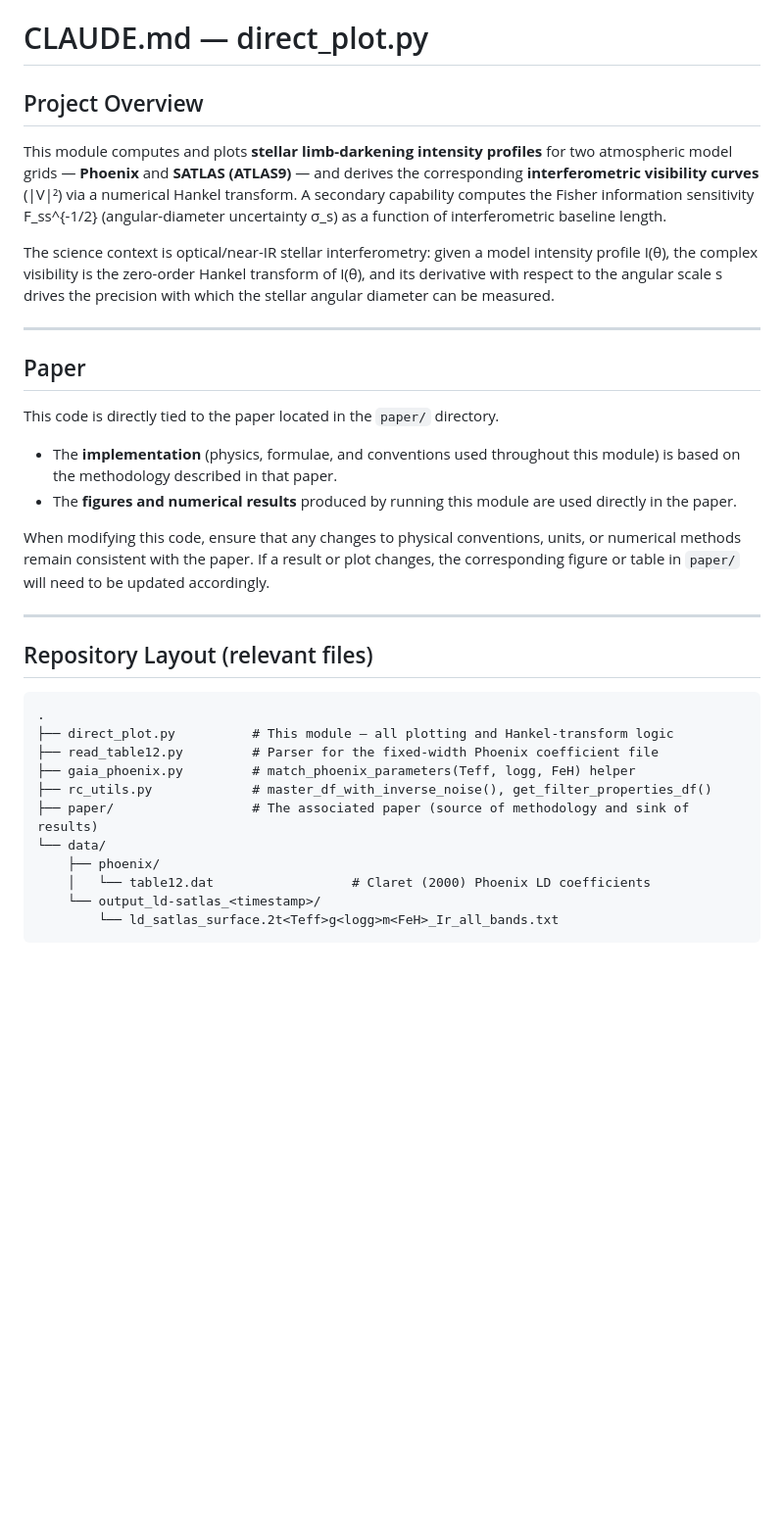
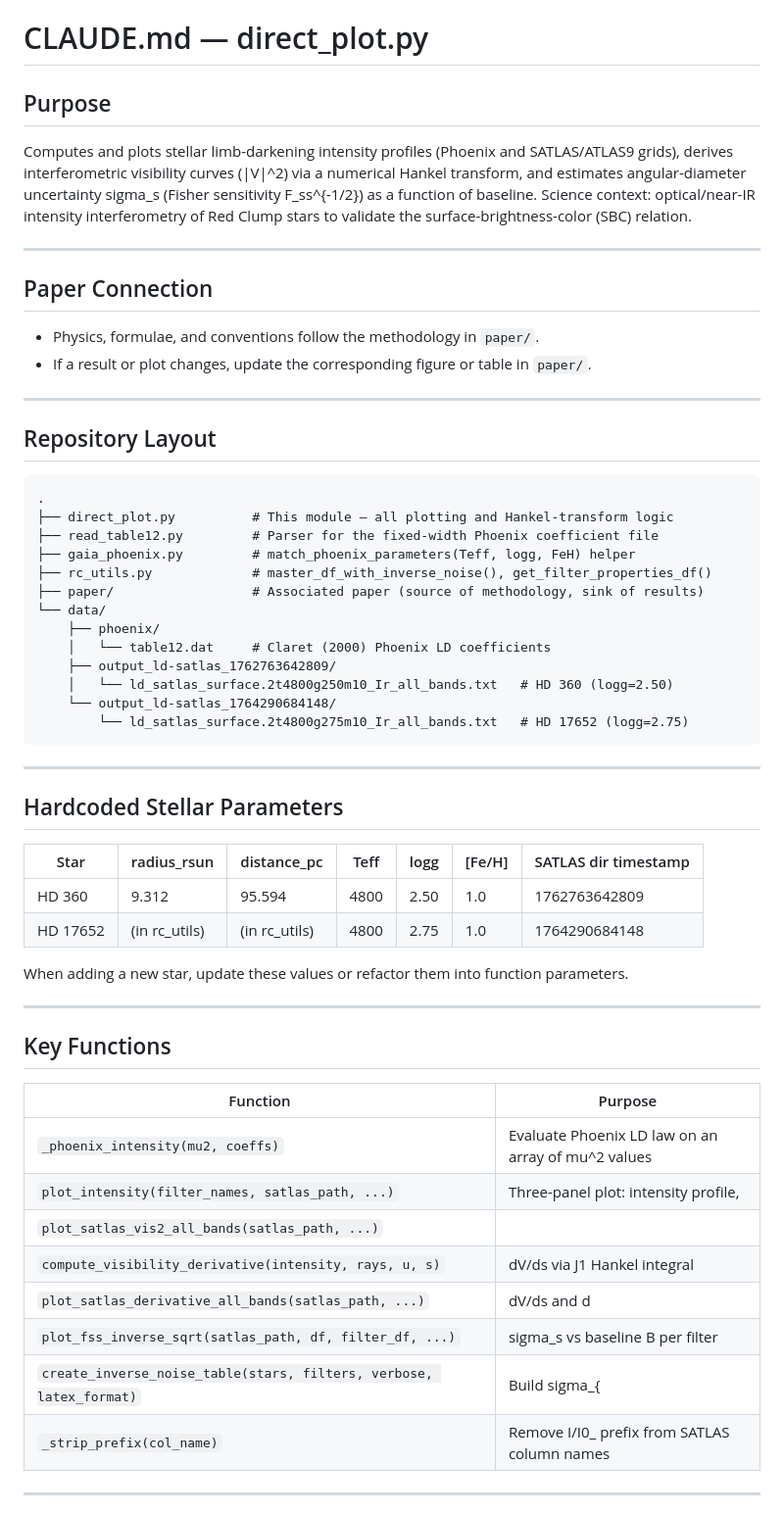
Before and after one commit to AlexGKim/RedClump, a Markdown page: CLAUDE.md, the part around one of its changes. Shown at 98% size. Drawn GitHub-style; blank space fills up the shorter version.

````diff
--- a/CLAUDE.md
+++ b/CLAUDE.md
@@ -1,38 +1,23 @@
 # CLAUDE.md — direct_plot.py
 
-## Project Overview
+## Purpose
 
-This module computes and plots **stellar limb-darkening intensity profiles** for
-two atmospheric model grids — **Phoenix** and **SATLAS (ATLAS9)** — and derives
-the corresponding **interferometric visibility curves** (|V|²) via a numerical
-Hankel transform. A secondary capability computes the Fisher information
-sensitivity F_ss^{-1/2} (angular-diameter uncertainty σ_s) as a function of
-interferometric baseline length.
-
-The science context is optical/near-IR stellar interferometry: given a model
-intensity profile I(θ), the complex visibility is the zero-order Hankel
-transform of I(θ), and its derivative with respect to the angular scale s drives
-the precision with which the stellar angular diameter can be measured.
+Computes and plots stellar limb-darkening intensity profiles (Phoenix and SATLAS/ATLAS9
+grids), derives interferometric visibility curves (|V|^2) via a numerical Hankel transform,
+and estimates angular-diameter uncertainty sigma_s (Fisher sensitivity F_ss^{-1/2}) as a
+function of baseline. Science context: optical/near-IR intensity interferometry of Red Clump
+stars to validate the surface-brightness-color (SBC) relation.
 
 ---
 
-## Paper
+## Paper Connection
 
-This code is directly tied to the paper located in the `paper/` directory.
-
-- The **implementation** (physics, formulae, and conventions used throughout
-  this module) is based on the methodology described in that paper.
-- The **figures and numerical results** produced by running this module are
-  used directly in the paper.
-
-When modifying this code, ensure that any changes to physical conventions,
-units, or numerical methods remain consistent with the paper. If a result or
-plot changes, the corresponding figure or table in `paper/` will need to be
-updated accordingly.
+- Physics, formulae, and conventions follow the methodology in `paper/`.
+- If a result or plot changes, update the corresponding figure or table in `paper/`.
 
 ---
 
-## Repository Layout (relevant files)
+## Repository Layout
 
 ```
 .
@@ -40,10 +25,41 @@ updated accordingly.
 ├── read_table12.py         # Parser for the fixed-width Phoenix coefficient file
 ├── gaia_phoenix.py         # match_phoenix_parameters(Teff, logg, FeH) helper
 ├── rc_utils.py             # master_df_with_inverse_noise(), get_filter_properties_df()
-├── paper/                  # The associated paper (source of methodology and sink of results)
+├── paper/                  # Associated paper (source of methodology, sink of results)
 └── data/
     ├── phoenix/
-    │   └── table12.dat                  # Claret (2000) Phoenix LD coefficients
-    └── output_ld-satlas_<timestamp>/
-        └── ld_satlas_surface.2t<Teff>g<logg>m<FeH>_Ir_all_bands.txt
+    │   └── table12.dat     # Claret (2000) Phoenix LD coefficients
+    ├── output_ld-satlas_1762763642809/
+    │   └── ld_satlas_surface.2t4800g250m10_Ir_all_bands.txt   # HD 360 (logg=2.50)
+    └── output_ld-satlas_1764290684148/
+        └── ld_satlas_surface.2t4800g275m10_Ir_all_bands.txt   # HD 17652 (logg=2.75)
 ```
+
+---
+
+## Hardcoded Stellar Parameters
+
+Star     | radius_rsun | distance_pc | Teff  | logg | [Fe/H] | SATLAS dir timestamp
+---------|-------------|-------------|-------|------|--------|---------------------
+HD 360   | 9.312       | 95.594      | 4800  | 2.50 | 1.0    | 1762763642809
+HD 17652 | (in rc_utils) | (in rc_utils) | 4800 | 2.75 | 1.0 | 1764290684148
+
+When adding a new star, update these values or refactor them into function parameters.
+
+---
+
+## Key Functions
+
+Function                                                    | Purpose
+------------------------------------------------------------|--------------------------------------------------
+`_phoenix_intensity(mu2, coeffs)`                           | Evaluate Phoenix LD law on an array of mu^2 values
+`plot_intensity(filter_names, satlas_path, ...)`            | Three-panel plot: intensity profile, |V|^2, delta|V|^2
+`plot_satlas_vis2_all_bands(satlas_path, ...)`              | |V|^2 for every band column in a SATLAS file
+`compute_visibility_derivative(intensity, rays, u, s)`      | dV/ds via J1 Hankel integral
+`plot_satlas_derivative_all_bands(satlas_path, ...)`        | dV/ds and d|V|^2/ds for all bands
+`plot_fss_inverse_sqrt(satlas_path, df, filter_df, ...)`    | sigma_s vs baseline B per filter
+`create_inverse_noise_table(stars, filters, verbose, latex_format)` | Build sigma_{|V|^2}^{-1} table for a list of stars/filters
+`_strip_prefix(col_name)`                                   | Remove I/I0_ prefix from SATLAS column names
+
+---
+
````
Also changed, not shown: other parts of CLAUDE.md (+68 -107 lines).
